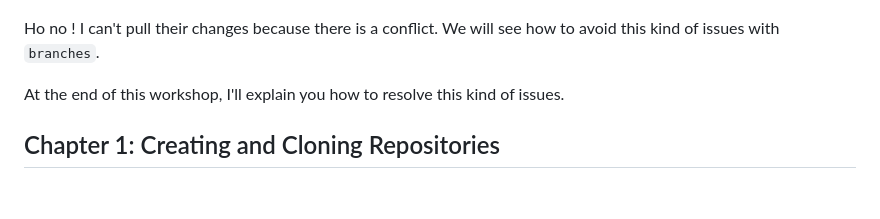
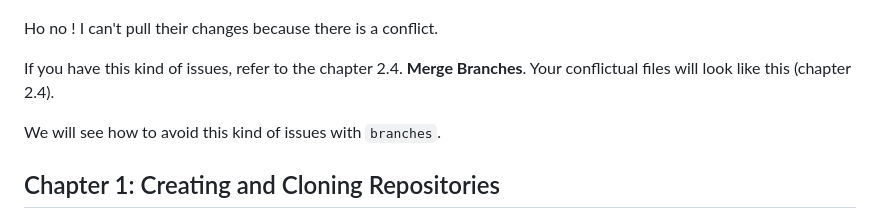
Before and after one commit to NielsOuvrard/workshops, a Markdown page: git/git.md, the part around the change. GitHub-like rendering; blank space fills up the shorter version.

Commit message:
🌟 git

```diff
--- a/git/git.md
+++ b/git/git.md
@@ -16,10 +16,11 @@ Ho no ! I can't push my changes because someone else pushed changes to the remot
 ![image](https://raw.githubusercontent.com/NielsOuvrard/workshops/master/assets/pull_error.png)
 
 Ho no ! I can't pull their changes because there is a conflict.
+
+If you have this kind of issues, refer to the chapter 2.4. **Merge Branches**.
+Your conflictual files will look like this (chapter 2.4).
+
 We will see how to avoid this kind of issues with `branches`.
-
-At the end of this workshop, I'll explain you how to resolve this kind of issues.
-
 
 ## Chapter 1: Creating and Cloning Repositories
 
```
